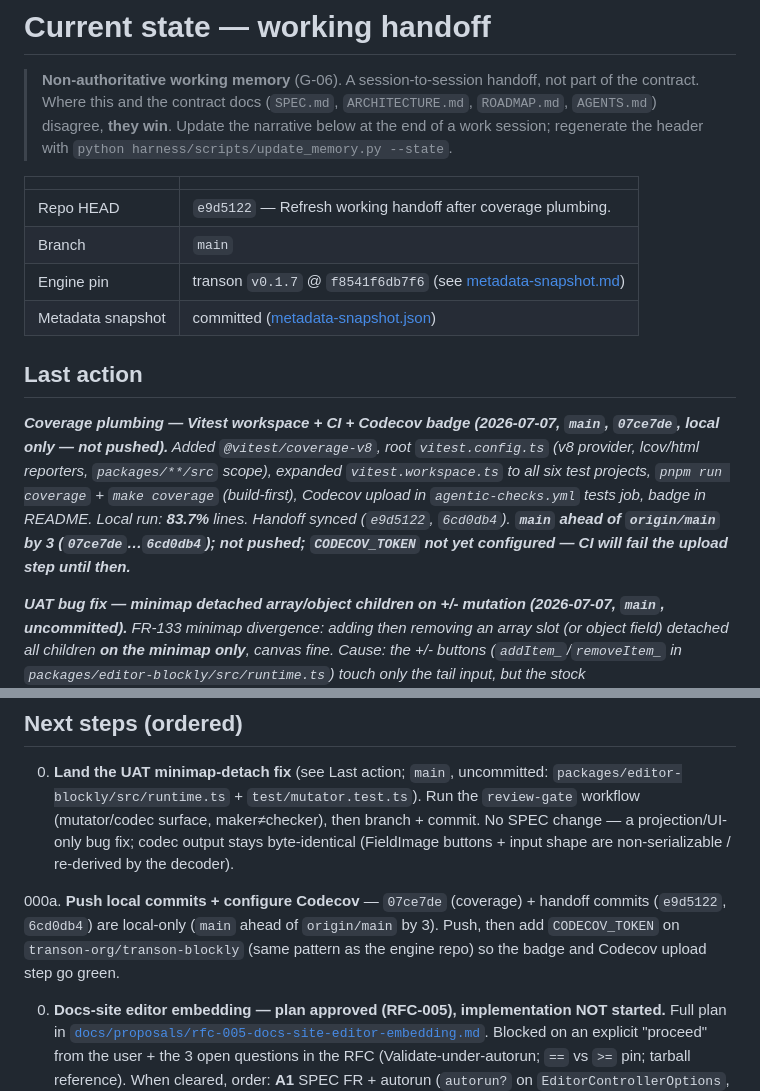
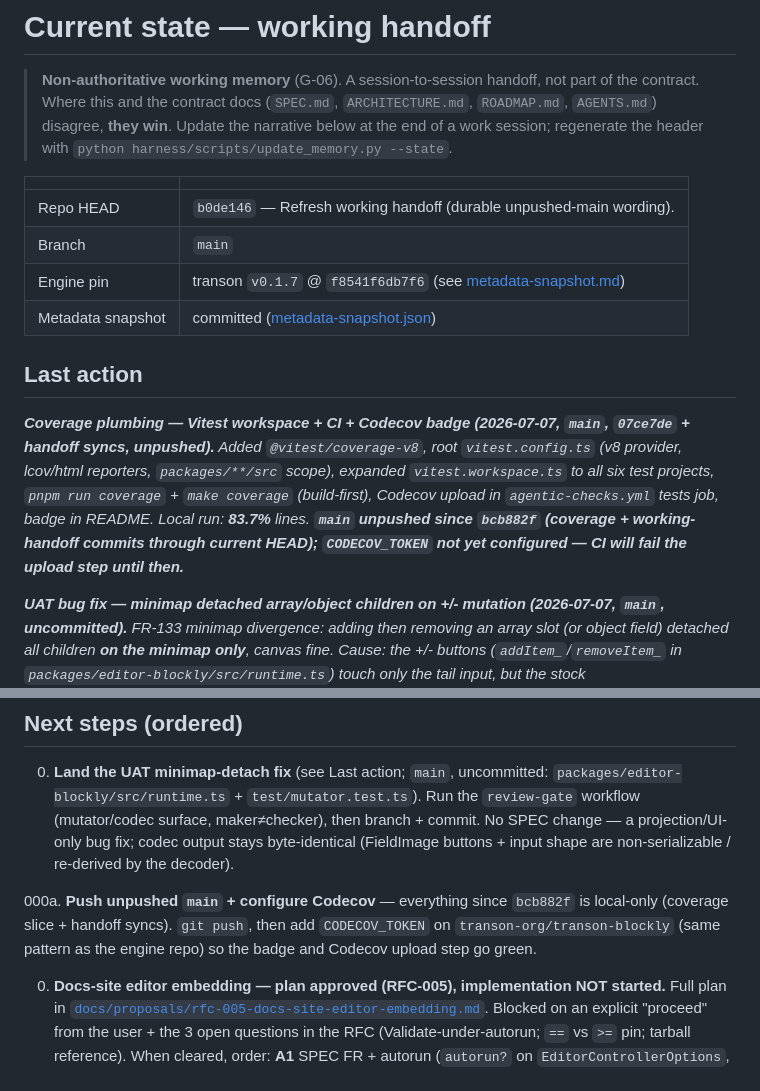
Before and after one commit to transon-org/transon-blockly, a Markdown page: docs/current-state.md, 2 parts joined by grey strips. GitHub-like rendering.

Commit message:
Refresh working handoff (durable unpushed-main wording).
Use since-bcb882f phrasing so handoff syncs do not stale the push-queue count.

Co-authored-by: Cursor <cursoragent@cursor.com>

```diff
--- a/docs/current-state.md
+++ b/docs/current-state.md
@@ -8,7 +8,7 @@
 <!-- BEGIN generated: at-a-glance · python harness/scripts/update_memory.py --state -->
 | | |
 |---|---|
-| Repo HEAD | `e9d5122` — Refresh working handoff after coverage plumbing. |
+| Repo HEAD | `b0de146` — Refresh working handoff (durable unpushed-main wording). |
 | Branch | `main` |
 | Engine pin | transon `v0.1.7` @ `f8541f6db7f6` (see [metadata-snapshot.md](metadata-snapshot.md)) |
 | Metadata snapshot | committed ([metadata-snapshot.json](metadata-snapshot.json)) |
@@ -16,12 +16,12 @@
 
 ## Last action
 
-_**Coverage plumbing — Vitest workspace + CI + Codecov badge (2026-07-07, `main`, `07ce7de`, local only — not pushed).**
+_**Coverage plumbing — Vitest workspace + CI + Codecov badge (2026-07-07, `main`, `07ce7de` + handoff syncs, unpushed).**
 Added `@vitest/coverage-v8`, root `vitest.config.ts` (v8 provider, lcov/html reporters, `packages/**/src`
 scope), expanded `vitest.workspace.ts` to all six test projects, `pnpm run coverage` + `make coverage`
 (build-first), Codecov upload in `agentic-checks.yml` tests job, badge in README. Local run: **83.7%**
-lines. Handoff synced (`e9d5122`, `6cd0db4`). **`main` ahead of `origin/main` by 3 (`07ce7de`…`6cd0db4`);
-not pushed; `CODECOV_TOKEN` not yet configured — CI will fail the upload step until then.**_
+lines. **`main` unpushed since `bcb882f` (coverage + working-handoff commits through current HEAD);
+`CODECOV_TOKEN` not yet configured — CI will fail the upload step until then.**_
 
 _**UAT bug fix — minimap detached array/object children on +/- mutation (2026-07-07, `main`, uncommitted).**
 FR-133 minimap divergence: adding then removing an array slot (or object field) detached all children
@@ -950,10 +950,9 @@ living read of it.
    projection/UI-only bug fix; codec output stays byte-identical (FieldImage buttons + input shape
    are non-serializable / re-derived by the decoder).
 
-000a. **Push local commits + configure Codecov** — `07ce7de` (coverage) + handoff commits (`e9d5122`,
-   `6cd0db4`) are local-only (`main` ahead of `origin/main` by 3). Push, then add `CODECOV_TOKEN` on
-   `transon-org/transon-blockly` (same pattern as the engine repo) so the badge and Codecov upload
-   step go green.
+000a. **Push unpushed `main` + configure Codecov** — everything since `bcb882f` is local-only (coverage
+   slice + handoff syncs). `git push`, then add `CODECOV_TOKEN` on `transon-org/transon-blockly` (same
+   pattern as the engine repo) so the badge and Codecov upload step go green.
 
 00. **Docs-site editor embedding — plan approved (RFC-005), implementation NOT started.** Full plan
    in [`docs/proposals/rfc-005-docs-site-editor-embedding.md`](proposals/rfc-005-docs-site-editor-embedding.md).
```
